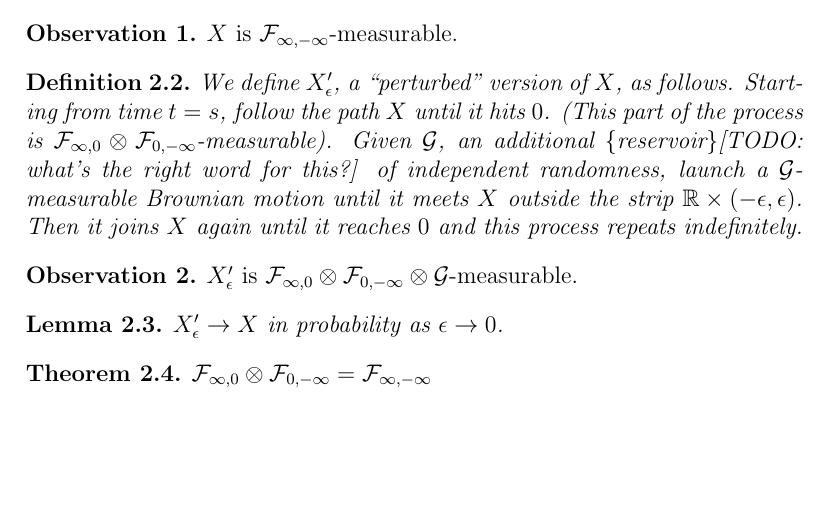
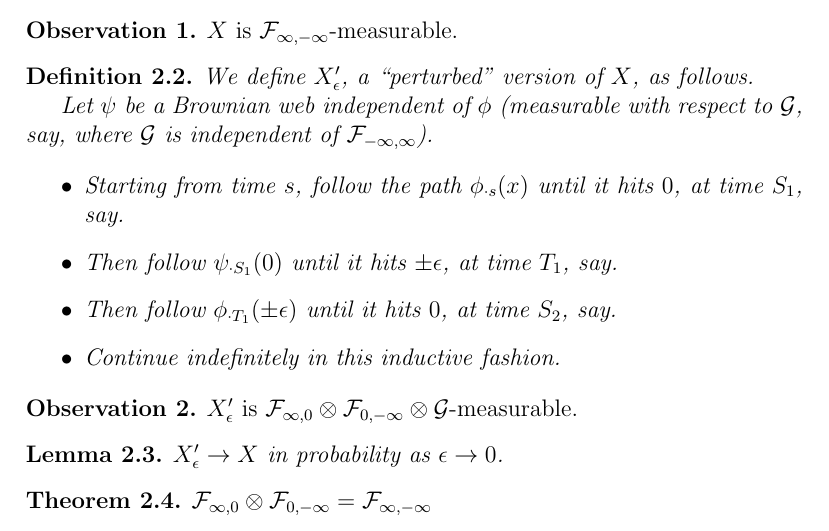
Before and after one commit to tomjaguarpaw/BrownianWebStrips, a LaTeX paper (Paper/brownianwebstrips.tex, which reads Paper/brownian_web.tex): part of page 2 of 9, cut so that both start at the same text, the shorter picture padded with empty space. Compiled offline with pdfLaTeX.

Commit message:
Fix definition of resampled process

```diff
--- a/Paper/brownian_web.tex
+++ b/Paper/brownian_web.tex
@@ -72,15 +72,24 @@ $\sampled$ for the random process $t \mapsto \phi_{ts}(x)$\FIXME{}{say
 \end{obs}
 
 \begin{definition}
+  \newcommand{\webt}{\psi}
+
   We define $\resamplede$, a ``perturbed'' version of $\sampled$, as
-  follows.  Starting from time $t = s$, follow the path $\sampled$
-  until it hits $0$.  (This part of the process is
-  $\twostrips$-measurable).  Given $\reservoir$, an additional
-  \TODO{reservoir}{what's the right word for this?} of independent
-  randomness, launch a $\reservoir$-measurable Brownian motion until
-  it meets $\sampled$ outside the strip $\R \cross (-\epsilon,
-  \epsilon)$.  Then it joins $\sampled$ again until it reaches $0$ and
-  this process repeats indefinitely.
+  follows.
+
+  Let $\webt$ be a Brownian web independent of $\phi$ (measurable with
+  respect to $\reservoir$, say, where $\reservoir$ is independent of
+  $\commafactor{-\infty}{\infty}$).
+
+  \begin{itemize}
+  \item Starting from time $s$, follow the path $\phi_{\cdot s}(x)$
+    until it hits $0$, at time $S_1$, say.
+  \item Then follow $\webt_{\cdot S_1}(0)$ until it hits $\pm \epsilon$, at
+    time $T_1$, say.
+  \item Then follow $\phi_{\cdot T_1}(\pm \epsilon)$ until it hits $0$, at
+    time $S_2$, say.
+  \item Continue indefinitely in this inductive fashion.
+  \end{itemize}
 \end{definition}
 
 \begin{obs}
```
